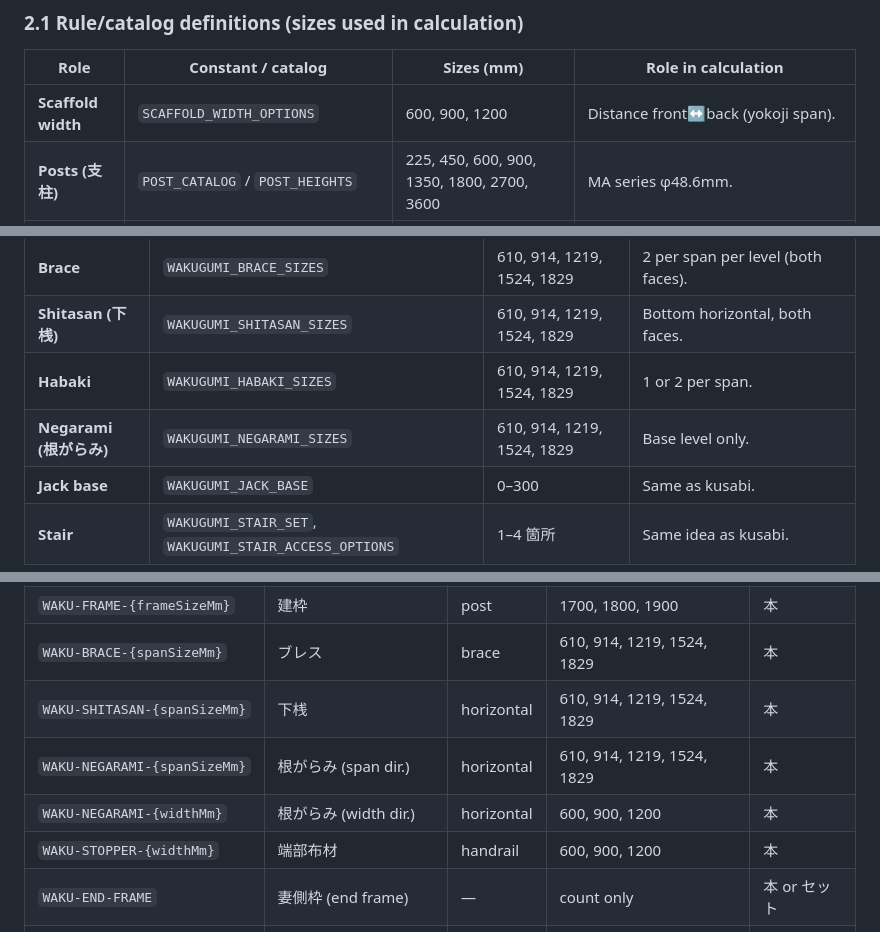
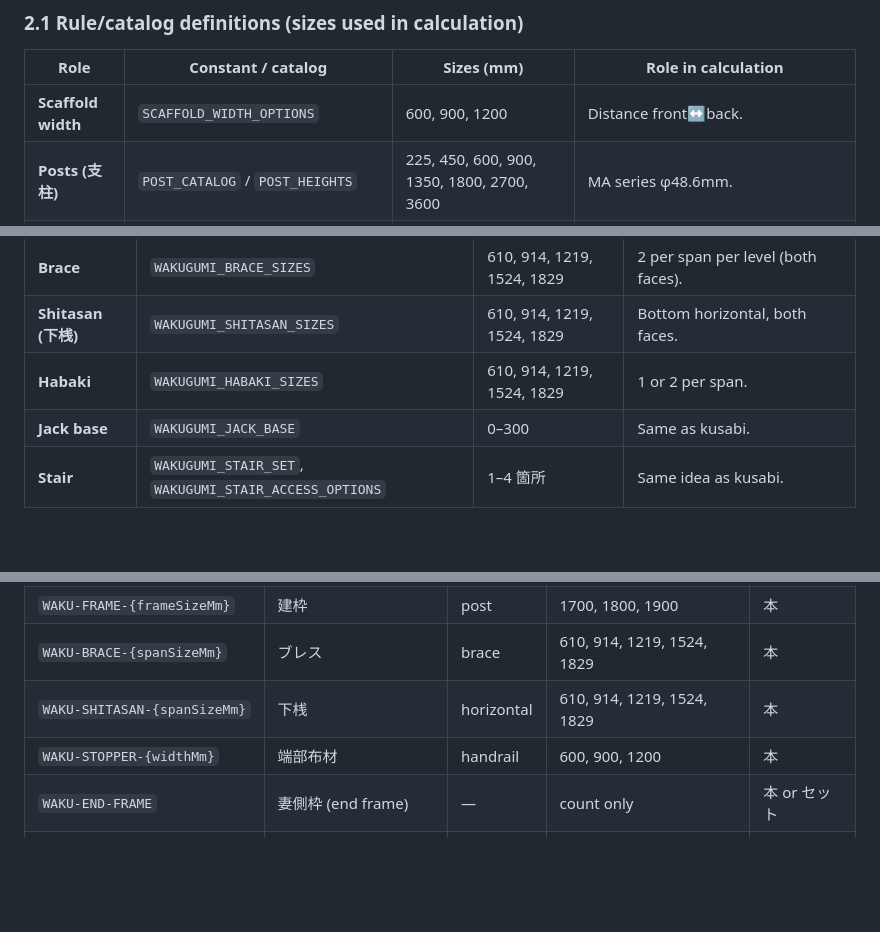
Before and after one commit to YoyakuYo/scaffold-estimator, a Markdown page: docs/MATERIAL_TABLES_KUSABI_WAKUGUMI.md, 3 parts joined by grey strips. GitHub-like rendering; blank space fills up the shorter version.

Commit message:
docs: remove wakugumi negarami and yokoji from material tables
Co-authored-by: Cursor <cursoragent@cursor.com>

```diff
--- a/docs/MATERIAL_TABLES_KUSABI_WAKUGUMI.md
+++ b/docs/MATERIAL_TABLES_KUSABI_WAKUGUMI.md
@@ -26,7 +26,7 @@ Single table for all scaffold types. Columns include: `code`, `name_jp`, `name_e
 
 | Role | Constant / catalog | Sizes (mm) | Role in calculation |
 |------|-------------------|------------|----------------------|
-| **Scaffold width** | `SCAFFOLD_WIDTH_OPTIONS` | 600, 900, 1200 | Distance front↔back (yokoji span). |
+| **Scaffold width** | `SCAFFOLD_WIDTH_OPTIONS` | 600, 900, 1200 | Distance front↔back. |
 | **Posts (支柱)** | `POST_CATALOG` / `POST_HEIGHTS` | 225, 450, 600, 900, 1350, 1800, 2700, 3600 | MA series φ48.6mm. |
 | **Main tateji** | `MAIN_TATEJI_OPTIONS` | 1800, 2700, 3600 | User choice; stacking post per level. |
 | **Top guard** | `TOP_GUARD_OPTIONS` | 900, 1350, 1800 | Post above top plank. |
@@ -80,7 +80,6 @@ Single table for all scaffold types. Columns include: `code`, `name_jp`, `name_e
 | **Brace** | `WAKUGUMI_BRACE_SIZES` | 610, 914, 1219, 1524, 1829 | 2 per span per level (both faces). |
 | **Shitasan (下桟)** | `WAKUGUMI_SHITASAN_SIZES` | 610, 914, 1219, 1524, 1829 | Bottom horizontal, both faces. |
 | **Habaki** | `WAKUGUMI_HABAKI_SIZES` | 610, 914, 1219, 1524, 1829 | 1 or 2 per span. |
-| **Negarami (根がらみ)** | `WAKUGUMI_NEGARAMI_SIZES` | 610, 914, 1219, 1524, 1829 | Base level only. |
 | **Jack base** | `WAKUGUMI_JACK_BASE` | 0–300 | Same as kusabi. |
 | **Stair** | `WAKUGUMI_STAIR_SET`, `WAKUGUMI_STAIR_ACCESS_OPTIONS` | 1–4 箇所 | Same idea as kusabi. |
 
@@ -92,8 +91,6 @@ Single table for all scaffold types. Columns include: `code`, `name_jp`, `name_e
 | `WAKU-FRAME-{frameSizeMm}` | 建枠 | post | 1700, 1800, 1900 | 本 |
 | `WAKU-BRACE-{spanSizeMm}` | ブレス | brace | 610, 914, 1219, 1524, 1829 | 本 |
 | `WAKU-SHITASAN-{spanSizeMm}` | 下桟 | horizontal | 610, 914, 1219, 1524, 1829 | 本 |
-| `WAKU-NEGARAMI-{spanSizeMm}` | 根がらみ (span dir.) | horizontal | 610, 914, 1219, 1524, 1829 | 本 |
-| `WAKU-NEGARAMI-{widthMm}` | 根がらみ (width dir.) | horizontal | 600, 900, 1200 | 本 |
 | `WAKU-STOPPER-{widthMm}` | 端部布材 | handrail | 600, 900, 1200 | 本 |
 | `WAKU-END-FRAME` | 妻側枠 (end frame) | — | count only | 本 or セット |
 | `WAKU-ANCHI-500x{spanSizeMm}` | 踏板 | plank | 500×610, …, 500×1829 | 枚 |
```
